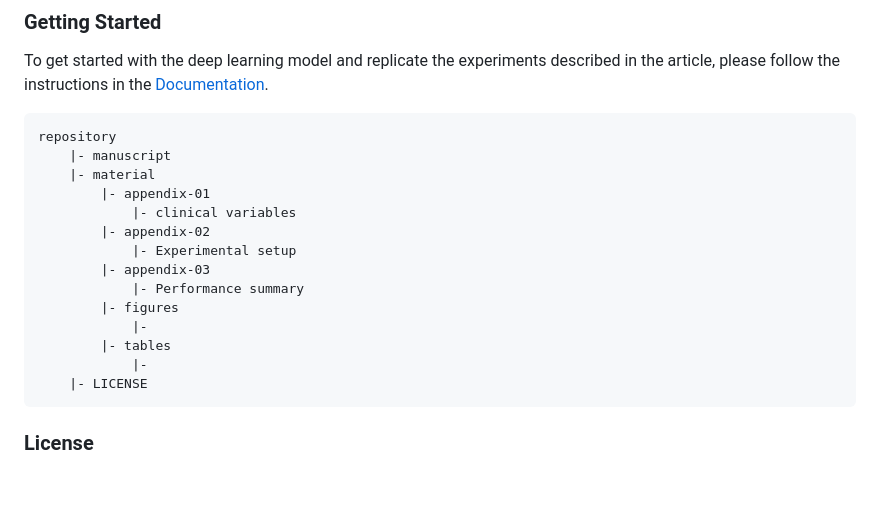
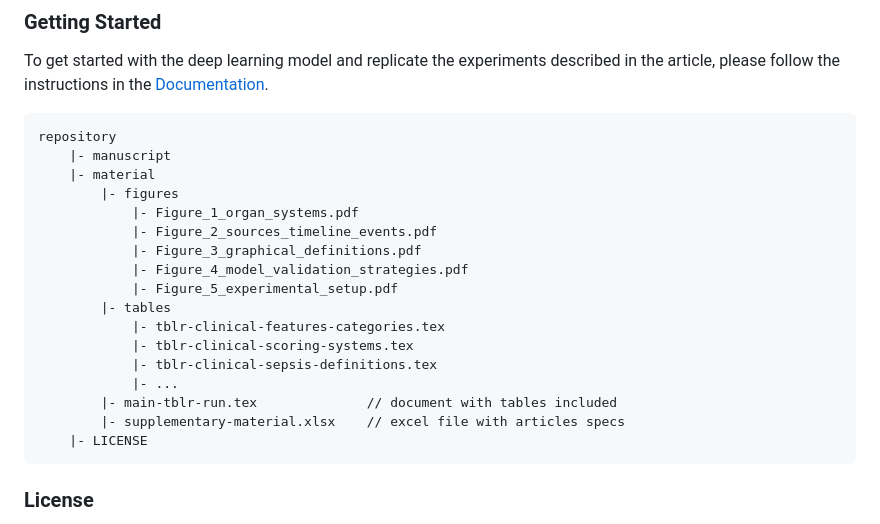
Before and after one commit to bahp/j.artmed.2024.103008, a Markdown page: README.md, the part around the change. Rendered like a GitHub page; blank space fills up the shorter version.

````diff
--- a/README.md
+++ b/README.md
@@ -94,16 +94,19 @@ follow the instructions in the [Documentation](docs/README.md).
 repository
     |- manuscript
     |- material
-        |- appendix-01
-            |- clinical variables
-        |- appendix-02
-            |- Experimental setup
-        |- appendix-03
-            |- Performance summary
         |- figures
-            |-
+            |- Figure_1_organ_systems.pdf
+            |- Figure_2_sources_timeline_events.pdf
+            |- Figure_3_graphical_definitions.pdf
+            |- Figure_4_model_validation_strategies.pdf
+            |- Figure_5_experimental_setup.pdf
         |- tables
-            |-
+            |- tblr-clinical-features-categories.tex
+            |- tblr-clinical-scoring-systems.tex
+            |- tblr-clinical-sepsis-definitions.tex
+            |- ...
+        |- main-tblr-run.tex              // document with tables included
+        |- supplementary-material.xlsx    // excel file with articles specs
     |- LICENSE
 ```
 
````
